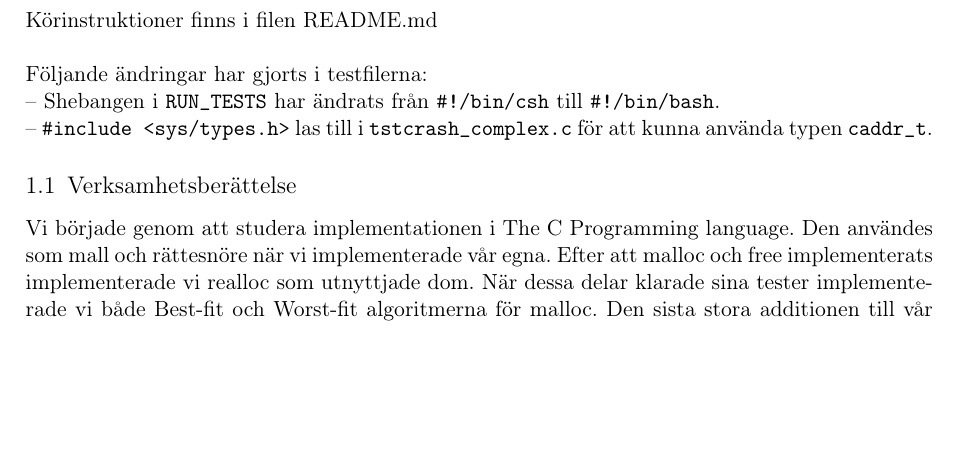
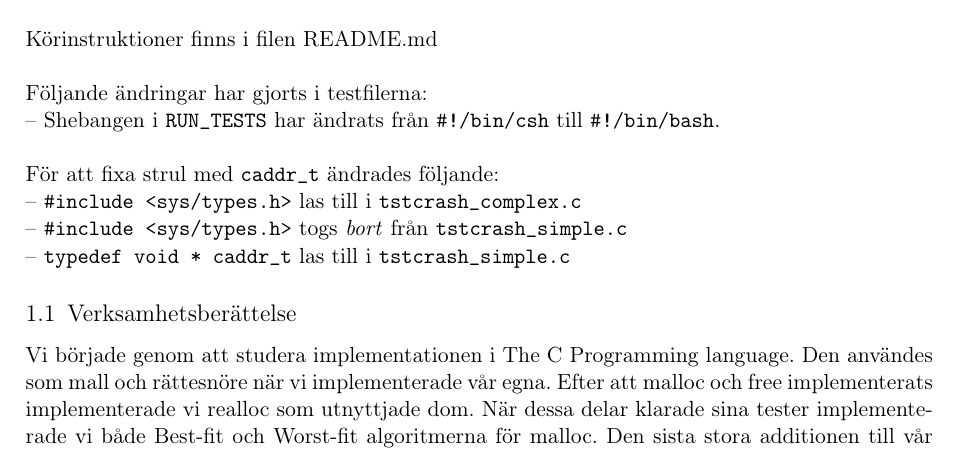
Before and after one commit to MGM-KTH/malloc, a LaTeX document (report/lab3.tex): part of page 1 of 15, cut so that both start at the same text, the shorter picture padded with empty space. Compiled offline with pdfLaTeX.

Commit message:
final report

```diff
--- a/report/lab3.tex
+++ b/report/lab3.tex
@@ -95,8 +95,11 @@ Körinstruktioner finns i filen README.md\\
 
 Följande ändringar har gjorts i testfilerna:\\
 -- Shebangen i |RUN_TESTS| har ändrats från |#!/bin/csh| till |#!/bin/bash|.\\
--- |#include <sys/types.h>| las till i |tstcrash_complex.c| för att kunna
-använda typen |caddr_t|.
+
+För att fixa strul med |caddr_t| ändrades följande:\\
+-- |#include <sys/types.h>| las till i |tstcrash_complex.c|\\
+-- |#include <sys/types.h>| togs \emph{bort} från |tstcrash_simple.c|\\
+-- |typedef void * caddr_t| las till i |tstcrash_simple.c|
 
 
 % Verksamhetsberättelse och synpunkter på laborationen. Beskriv arbetets utveckling. Hade du problem med verktygen,
```
